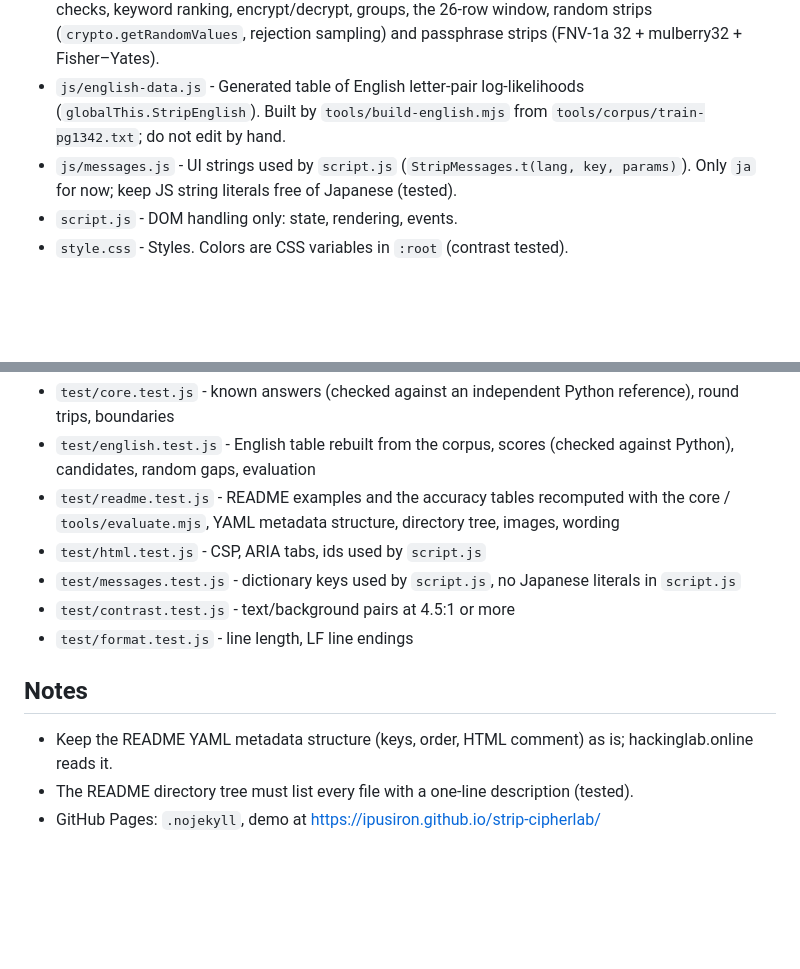
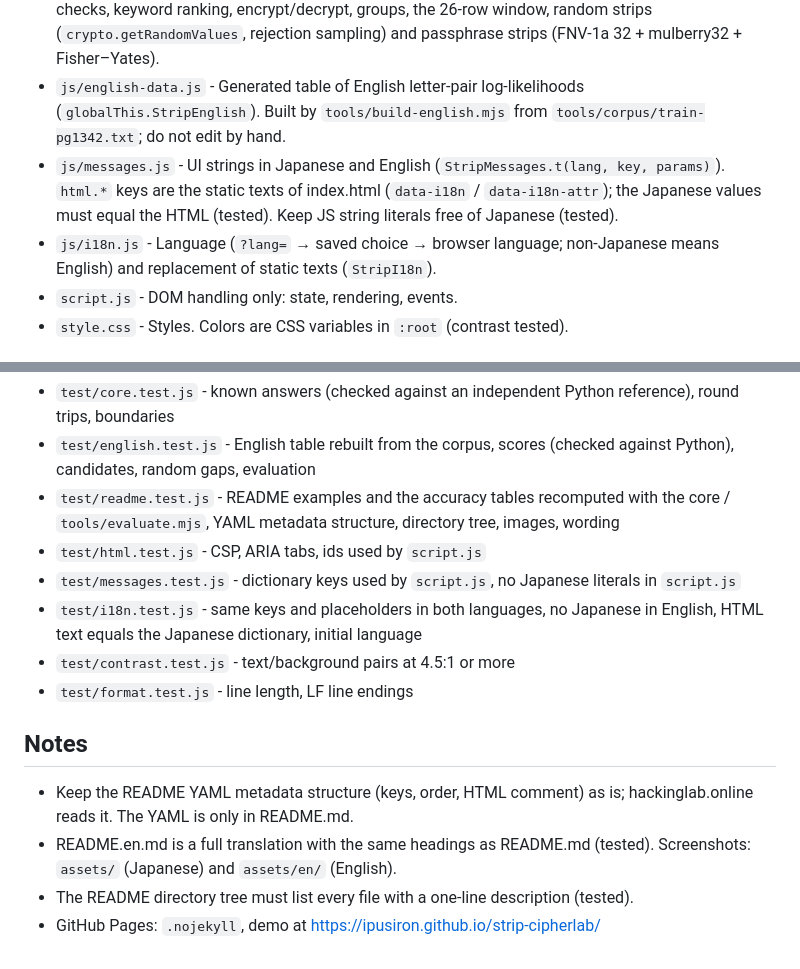
Before and after one commit to ipusiron/strip-cipherlab, a Markdown page: CLAUDE.md, 2 parts joined by grey strips. GitHub-like rendering; blank space fills up the shorter version.

```diff
--- a/CLAUDE.md
+++ b/CLAUDE.md
@@ -13,7 +13,8 @@ Strip CipherLab is an educational web tool for learning the strip cipher (M-138-
 - `index.html` - Single page with five tabs (ストリップ作成, ストリップ初期設定, 暗号化, 復号, 座学). Meta CSP is `'self'` only: no inline scripts, inline event handlers, or `style` attributes.
 - `js/strip-core.js` - Pure logic (no DOM), exposed as `globalThis.StripCore`. Normalization, strip checks, keyword ranking, encrypt/decrypt, groups, the 26-row window, random strips (`crypto.getRandomValues`, rejection sampling) and passphrase strips (FNV-1a 32 + mulberry32 + Fisher–Yates).
 - `js/english-data.js` - Generated table of English letter-pair log-likelihoods (`globalThis.StripEnglish`). Built by `tools/build-english.mjs` from `tools/corpus/train-pg1342.txt`; do not edit by hand.
-- `js/messages.js` - UI strings used by `script.js` (`StripMessages.t(lang, key, params)`). Only `ja` for now; keep JS string literals free of Japanese (tested).
+- `js/messages.js` - UI strings in Japanese and English (`StripMessages.t(lang, key, params)`). `html.*` keys are the static texts of index.html (`data-i18n` / `data-i18n-attr`); the Japanese values must equal the HTML (tested). Keep JS string literals free of Japanese (tested).
+- `js/i18n.js` - Language (`?lang=` → saved choice → browser language; non-Japanese means English) and replacement of static texts (`StripI18n`).
 - `script.js` - DOM handling only: state, rendering, events.
 - `style.css` - Styles. Colors are CSS variables in `:root` (contrast tested).
 
@@ -67,11 +68,13 @@ python -m http.server 8000
 - `test/readme.test.js` - README examples and the accuracy tables recomputed with the core / `tools/evaluate.mjs`, YAML metadata structure, directory tree, images, wording
 - `test/html.test.js` - CSP, ARIA tabs, ids used by `script.js`
 - `test/messages.test.js` - dictionary keys used by `script.js`, no Japanese literals in `script.js`
+- `test/i18n.test.js` - same keys and placeholders in both languages, no Japanese in English, HTML text equals the Japanese dictionary, initial language
 - `test/contrast.test.js` - text/background pairs at 4.5:1 or more
 - `test/format.test.js` - line length, LF line endings
 
 ## Notes
 
-- Keep the README YAML metadata structure (keys, order, HTML comment) as is; hackinglab.online reads it.
+- Keep the README YAML metadata structure (keys, order, HTML comment) as is; hackinglab.online reads it. The YAML is only in README.md.
+- README.en.md is a full translation with the same headings as README.md (tested). Screenshots: `assets/` (Japanese) and `assets/en/` (English).
 - The README directory tree must list every file with a one-line description (tested).
 - GitHub Pages: `.nojekyll`, demo at https://ipusiron.github.io/strip-cipherlab/
```
Also changed, not shown: AGENTS.md (+4 -2 lines), README.en.md (added, +353 -0 lines), README.md (+59 -49 lines), assets/en/screenshot.png (added), assets/en/screenshot2.png (added), assets/en/screenshot3.png (added), assets/screenshot.png, assets/screenshot2.png, assets/screenshot3.png, 9 other files.
